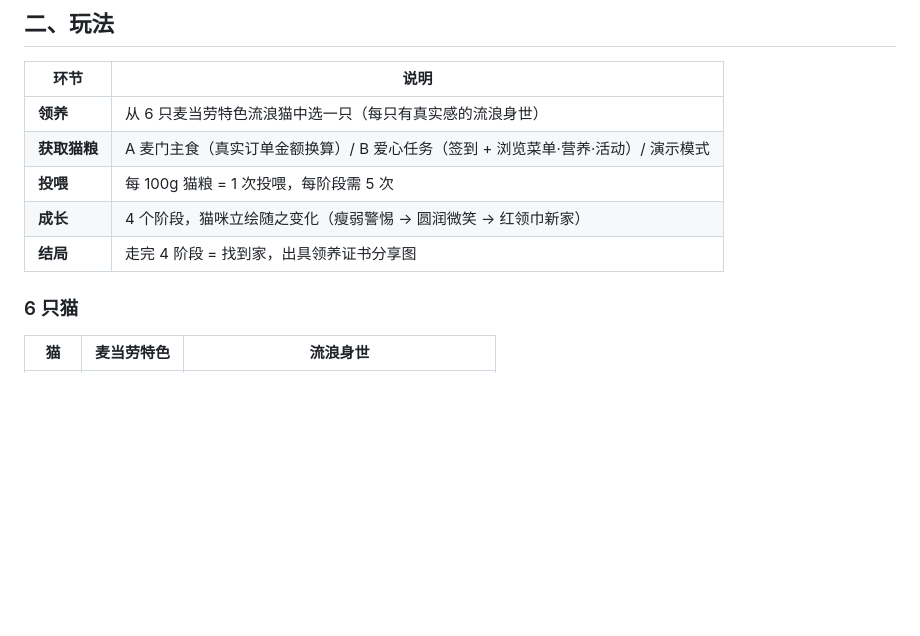
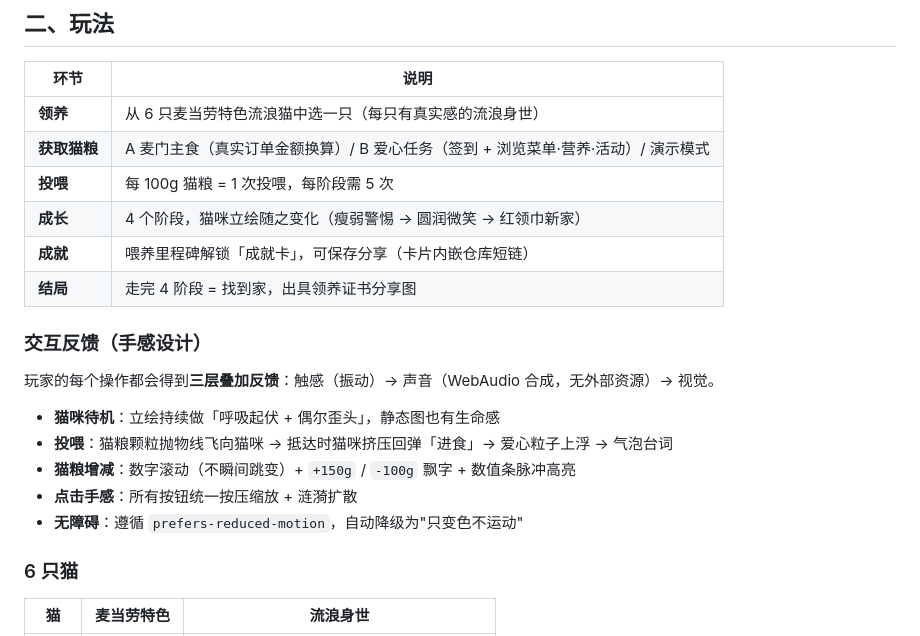
Before and after one commit to 3kcloud/mcdcat-haven, a Markdown page: README.md, the part around the change. Rendered like a GitHub page; blank space fills up the shorter version.

Commit message:
feat: 交互手感与成就体系

```diff
--- a/README.md
+++ b/README.md
@@ -38,7 +38,18 @@
 | **获取猫粮** | A 麦门主食（真实订单金额换算）/ B 爱心任务（签到 + 浏览菜单·营养·活动）/ 演示模式 |
 | **投喂** | 每 100g 猫粮 = 1 次投喂，每阶段需 5 次 |
 | **成长** | 4 个阶段，猫咪立绘随之变化（瘦弱警惕 → 圆润微笑 → 红领巾新家） |
+| **成就** | 喂养里程碑解锁「成就卡」，可保存分享（卡片内嵌仓库短链） |
 | **结局** | 走完 4 阶段 = 找到家，出具领养证书分享图 |
+
+### 交互反馈（手感设计）
+
+玩家的每个操作都会得到**三层叠加反馈**：触感（振动）→ 声音（WebAudio 合成，无外部资源）→ 视觉。
+
+- **猫咪待机**：立绘持续做「呼吸起伏 + 偶尔歪头」，静态图也有生命感
+- **投喂**：猫粮颗粒抛物线飞向猫咪 → 抵达时猫咪挤压回弹「进食」→ 爱心粒子上浮 → 气泡台词
+- **猫粮增减**：数字滚动（不瞬间跳变）+ `+150g` / `-100g` 飘字 + 数值条脉冲高亮
+- **点击手感**：所有按钮统一按压缩放 + 涟漪扩散
+- **无障碍**：遵循 `prefers-reduced-motion`，自动降级为"只变色不运动"
 
 ### 6 只猫
 
```
